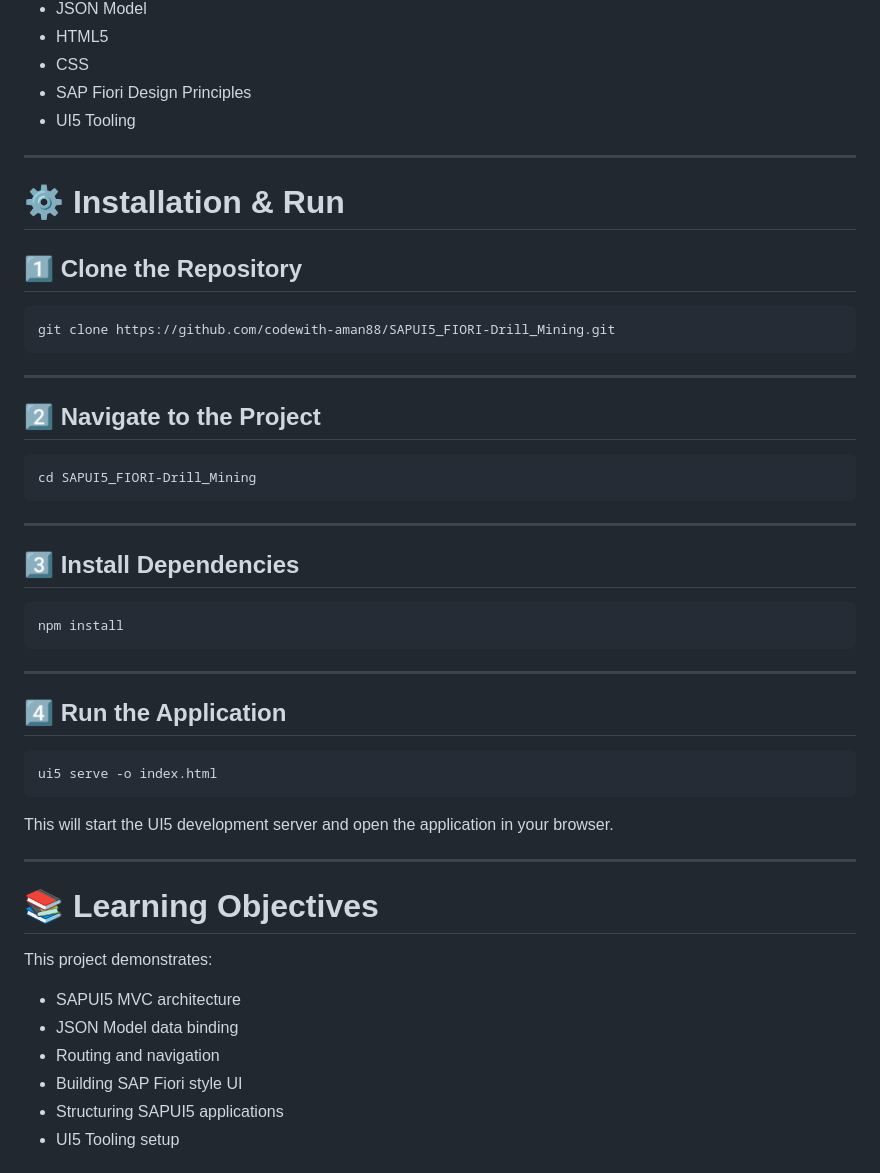
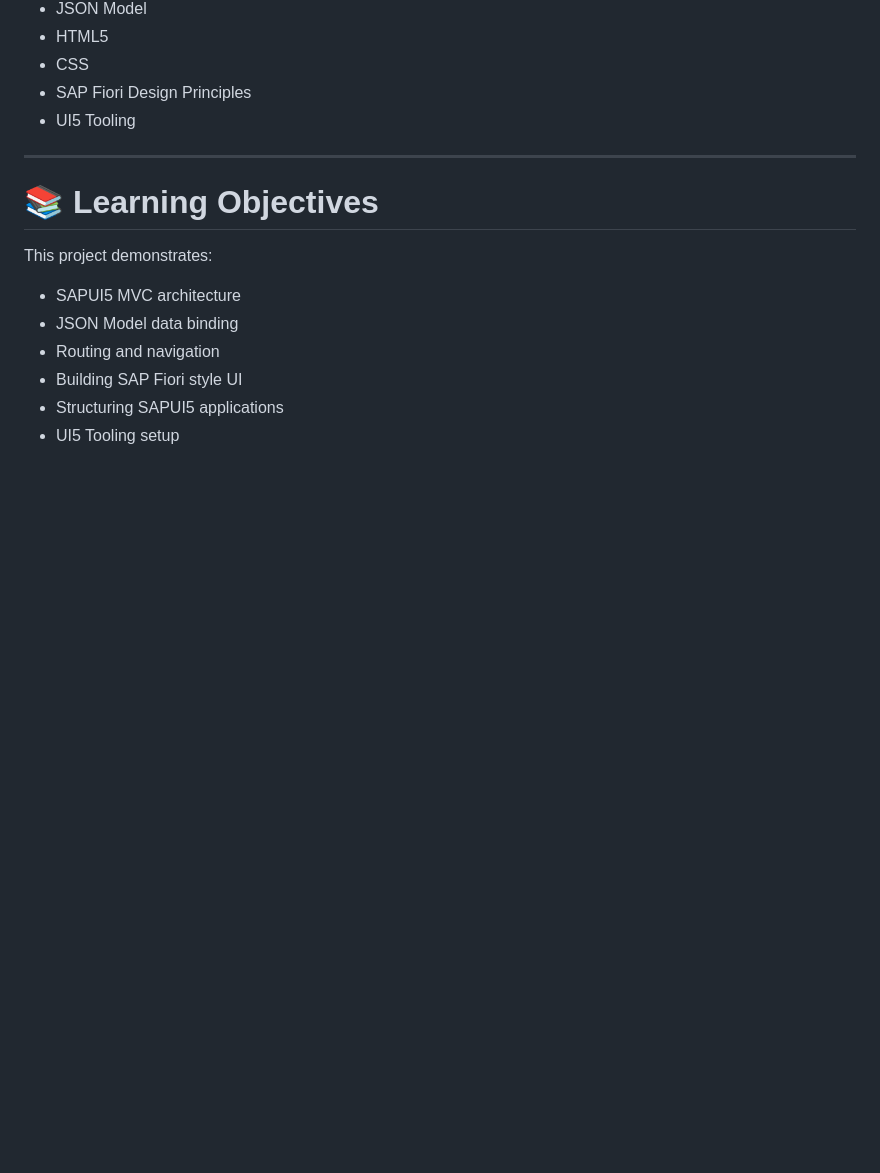
Before and after one commit to codewith-aman88/SAPUI5_FIORI-Drill_Mining, a Markdown page: README.md, the part around the change. Rendered like a GitHub page; blank space fills up the shorter version.

Commit message:
Remove installation steps from README
Removed installation and run instructions from README.

````diff
--- a/README.md
+++ b/README.md
@@ -147,42 +147,6 @@ This allows the application to support **multiple languages** in the future.
 
 ---
 
-# ⚙️ Installation & Run
-
-## 1️⃣ Clone the Repository
-
-```bash id="8nfikv"
-git clone https://github.com/codewith-aman88/SAPUI5_FIORI-Drill_Mining.git
-```
-
----
-
-## 2️⃣ Navigate to the Project
-
-```bash id="4kw02p"
-cd SAPUI5_FIORI-Drill_Mining
-```
-
----
-
-## 3️⃣ Install Dependencies
-
-```bash id="nj0yxf"
-npm install
-```
-
----
-
-## 4️⃣ Run the Application
-
-```bash id="o1v3nf"
-ui5 serve -o index.html
-```
-
-This will start the UI5 development server and open the application in your browser.
-
----
-
 # 📚 Learning Objectives
 
 This project demonstrates:
````
